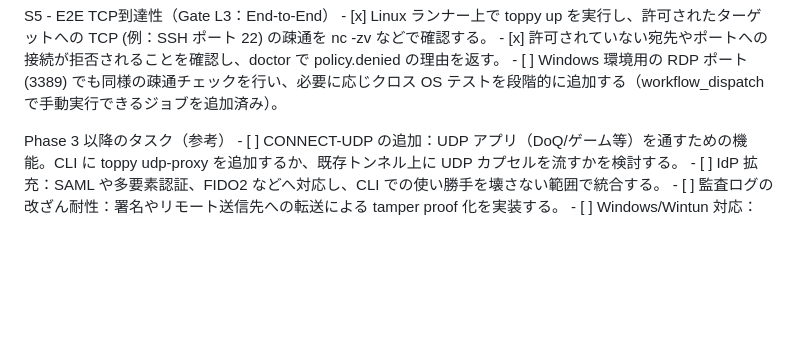
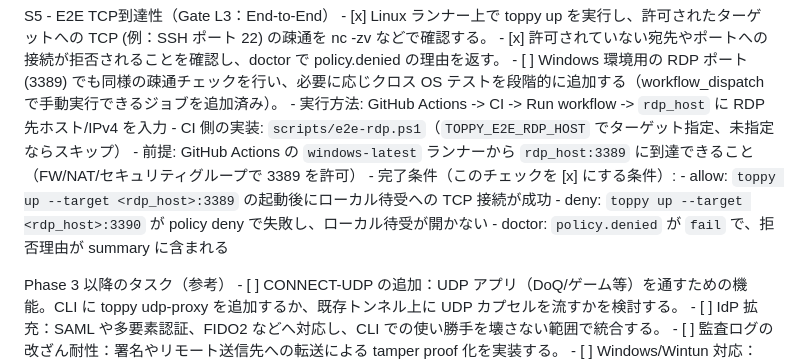
Before and after one commit to thinksyncs/toppy, a Markdown page: TODO.md, the part around the change. Rendered like a GitHub page; blank space fills up the shorter version.

Commit message:
docs(todo): add Windows RDP runbook

```diff
--- a/TODO.md
+++ b/TODO.md
@@ -77,6 +77,13 @@ S5 - E2E TCP到達性（Gate L3：End-to-End）
 	- [x] Linux ランナー上で toppy up を実行し、許可されたターゲットへの TCP (例：SSH ポート 22) の疎通を nc -zv などで確認する。
 	- [x] 許可されていない宛先やポートへの接続が拒否されることを確認し、doctor で policy.denied の理由を返す。
 	- [ ] Windows 環境用の RDP ポート (3389) でも同様の疎通チェックを行い、必要に応じクロス OS テストを段階的に追加する（workflow_dispatch で手動実行できるジョブを追加済み）。
+		- 実行方法: GitHub Actions -> CI -> Run workflow -> `rdp_host` に RDP 先ホスト/IPv4 を入力
+		- CI 側の実装: `scripts/e2e-rdp.ps1`（`TOPPY_E2E_RDP_HOST` でターゲット指定、未指定ならスキップ）
+		- 前提: GitHub Actions の `windows-latest` ランナーから `rdp_host:3389` に到達できること（FW/NAT/セキュリティグループで 3389 を許可）
+		- 完了条件（このチェックを [x] にする条件）:
+			- allow: `toppy up --target <rdp_host>:3389` の起動後にローカル待受への TCP 接続が成功
+			- deny: `toppy up --target <rdp_host>:3390` が policy deny で失敗し、ローカル待受が開かない
+			- doctor: `policy.denied` が `fail` で、拒否理由が summary に含まれる
 
 Phase 3 以降のタスク（参考）
 	- [ ] CONNECT-UDP の追加：UDP アプリ（DoQ/ゲーム等）を通すための機能。CLI に toppy udp-proxy を追加するか、既存トンネル上に UDP カプセルを流すかを検討する。
```
